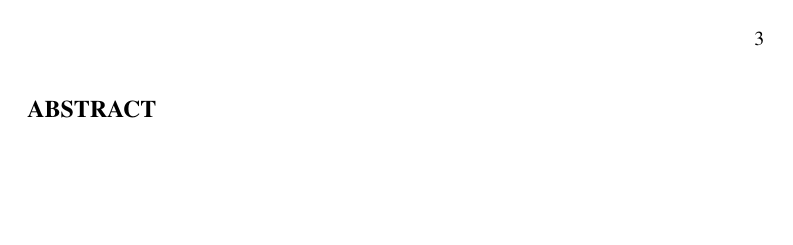
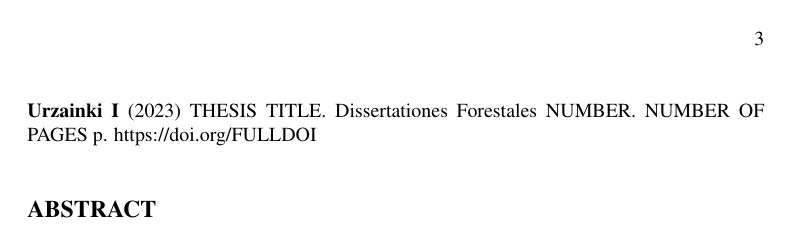
Before and after one commit to Txart/Dissertationes_Forestales-latex-template, a LaTeX thesis (thesis/thesis_template.tex, which reads thesis/DFTemplate.sty): page 3 of 8. Compiled offline with pdfLaTeX.

Commit message:
chronological order of citations, abstract header

```diff
--- a/thesis/DFTemplate.sty
+++ b/thesis/DFTemplate.sty
@@ -1,5 +1,6 @@
 \ProvidesPackage{DFTemplate}
 
+\usepackage[english]{babel}
 \usepackage[utf8]{inputenc}
 \usepackage{geometry}
 \usepackage{mathptmx} % for Times fonts, also in maths
@@ -60,6 +61,7 @@ footskip=10mm,
 \usepackage[
     backend=biber,
     style=authoryear-comp,
+    sorting=ynt,
     bibstyle=authoryear,
     natbib=true,
     maxbibnames=99,
--- a/thesis/thesis_template.tex
+++ b/thesis/thesis_template.tex
@@ -28,6 +28,9 @@
 REPLACE THIS WITH THE CORRESPONDING SECOND PAGE.
 \newpage
 
+% Abstract heading
+\noindent \textbf{Urzainki I} (2023) THESIS TITLE. Dissertationes Forestales NUMBER. NUMBER OF PAGES p.
+https://doi.org/FULLDOI
 \section*{ABSTRACT}
 \addcontentsline{toc}{section}{ABSTRACT} % Add abstract to the TOC
 \import{sections/}{abstract.tex}
```
